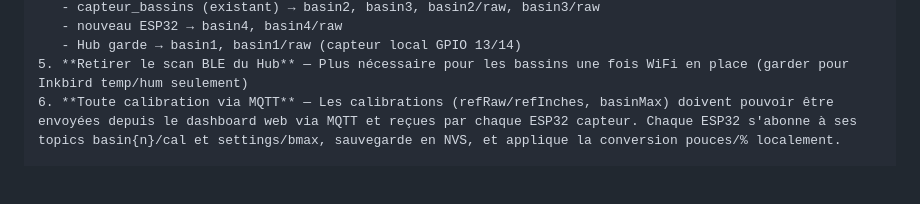
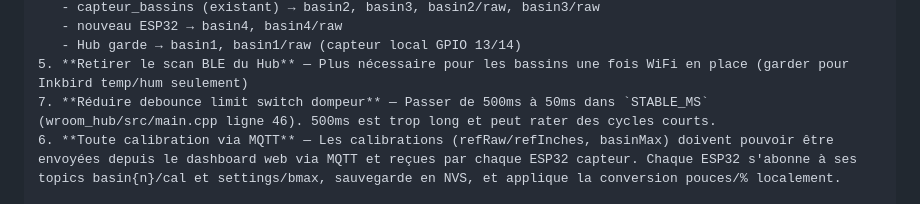
Before and after one commit to robingag/cabane-marcoux, a Markdown page: suite_projet_cabane.md, the part around the change. Rendered like a GitHub page; blank space fills up the shorter version.

Commit message:
Add note: reduce limit switch debounce from 500ms to 50ms
Co-Authored-By: Claude Opus 4.6 (1M context) <noreply@anthropic.com>

```diff
--- a/suite_projet_cabane.md
+++ b/suite_projet_cabane.md
@@ -89,6 +89,7 @@ Le répertoire de travail est : C:\Users\ryb086\OneDrive - Groupe R.Y. Beaudoin\
    - nouveau ESP32 → basin4, basin4/raw
    - Hub garde → basin1, basin1/raw (capteur local GPIO 13/14)
 5. **Retirer le scan BLE du Hub** — Plus nécessaire pour les bassins une fois WiFi en place (garder pour Inkbird temp/hum seulement)
+7. **Réduire debounce limit switch dompeur** — Passer de 500ms à 50ms dans `STABLE_MS` (wroom_hub/src/main.cpp ligne 46). 500ms est trop long et peut rater des cycles courts.
 6. **Toute calibration via MQTT** — Les calibrations (refRaw/refInches, basinMax) doivent pouvoir être envoyées depuis le dashboard web via MQTT et reçues par chaque ESP32 capteur. Chaque ESP32 s'abonne à ses topics basin{n}/cal et settings/bmax, sauvegarde en NVS, et applique la conversion pouces/% localement.
 
 ### Prochaines tâches possibles :
```
